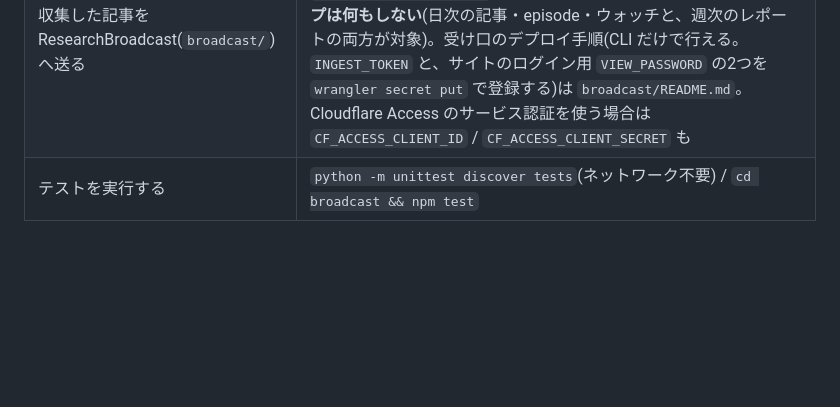
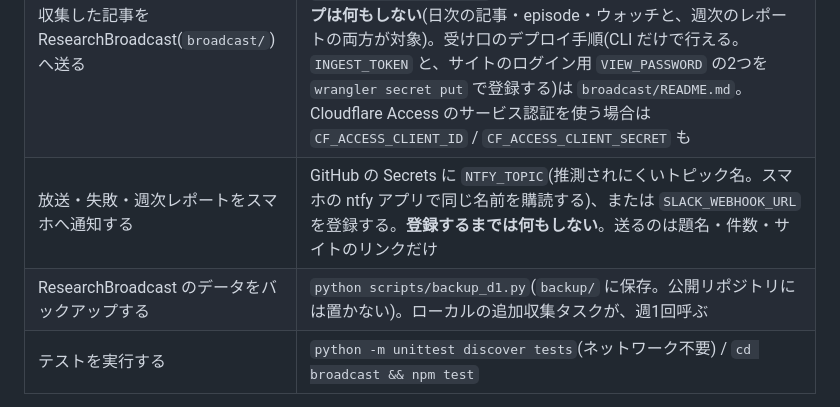
Before and after one commit to manato1201/Research-Collector, a Markdown page: SETUP.md, the part around the change. Rendered like a GitHub page; blank space fills up the shorter version.

```diff
--- a/SETUP.md
+++ b/SETUP.md
@@ -124,6 +124,8 @@ Secretへ自動的に書き戻す。これには **Secrets書き込み権限を
 | 収集結果を見る | `results.html` をブラウザで開く。日次・週次の実行のたびに自動更新される(GitHub Pages等で公開するかは自分で決める) |
 | 分類のキーワードを調整する | `nbklm/classifier.py`。精度は `agreement_report()` で自分のデータから測れる |
 | 収集した記事を ResearchBroadcast(`broadcast/`)へ送る | GitHub の Secrets に `BROADCAST_INGEST_URL`(`https://…/api/ingest`)と `BROADCAST_INGEST_TOKEN` を登録する。**登録するまでは、送信ステップは何もしない**(日次の記事・episode・ウォッチと、週次のレポートの両方が対象)。受け口のデプロイ手順(CLI だけで行える。`INGEST_TOKEN` と、サイトのログイン用 `VIEW_PASSWORD` の2つを `wrangler secret put` で登録する)は `broadcast/README.md`。Cloudflare Access のサービス認証を使う場合は `CF_ACCESS_CLIENT_ID` / `CF_ACCESS_CLIENT_SECRET` も |
+| 放送・失敗・週次レポートをスマホへ通知する | GitHub の Secrets に `NTFY_TOPIC`(推測されにくいトピック名。スマホの ntfy アプリで同じ名前を購読する)、または `SLACK_WEBHOOK_URL` を登録する。**登録するまでは何もしない**。送るのは題名・件数・サイトのリンクだけ |
+| ResearchBroadcast のデータをバックアップする | `python scripts/backup_d1.py`(`backup/` に保存。公開リポジトリには置かない)。ローカルの追加収集タスクが、週1回呼ぶ |
 | テストを実行する | `python -m unittest discover tests`(ネットワーク不要) / `cd broadcast && npm test` |
 
 `articles_log.json` / `watch_state.json` / `results.html` はGitHub Actionsが自動でコミットする(初回の実行後に現れる)。
```
Also changed, not shown: DOCUMENT.md (+24 -0 lines).
